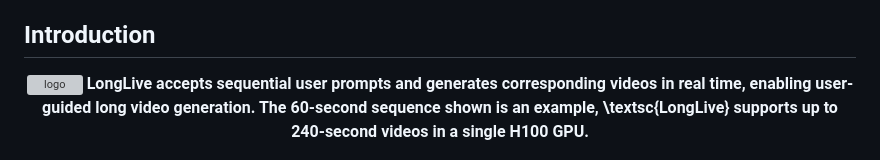
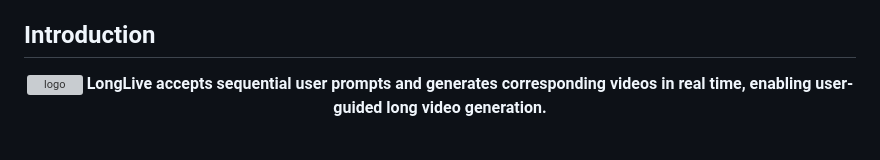
Before and after one commit to ywlq/LongLive, a Markdown page: README.md, the part around the change. Rendered like a GitHub page; grey boxes are pictures that could not be loaded.

```diff
--- a/README.md
+++ b/README.md
@@ -47,7 +47,7 @@ With FP8 quantization, LongLive boosts inference to 24.8 FPS with marginal quali
 ## Introduction
 <p align="center" style="border-radius: 10px">
   <img src="assets/pipeline.jpg" width="100%" alt="logo"/>
-<strong>LongLive accepts sequential user prompts and generates corresponding videos in real time, enabling user-guided long video generation. The 60-second sequence shown is an example, \textsc{LongLive} supports up to 240-second videos in a single H100 GPU.</strong>
+<strong>LongLive accepts sequential user prompts and generates corresponding videos in real time, enabling user-guided long video generation.</strong>
 </p>
 <p align="center" style="border-radius: 10px">
   <img src="assets/framework.png" width="100%" alt="logo"/>
```
